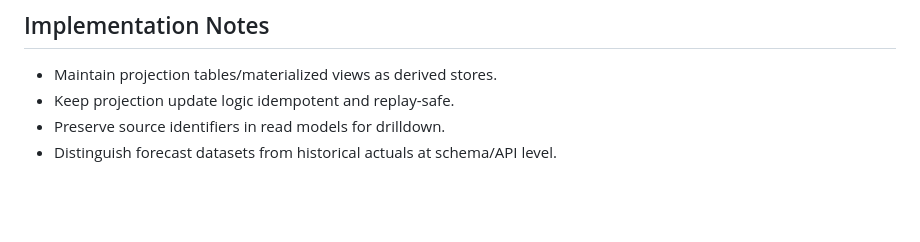
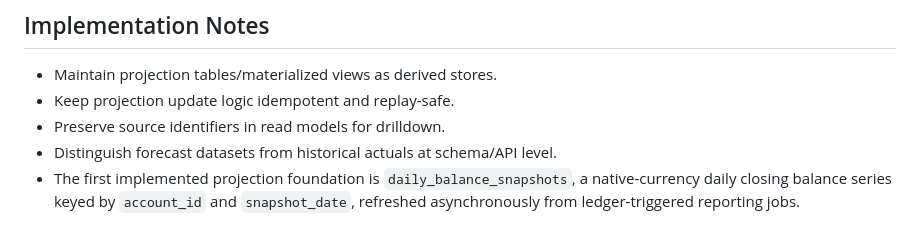
Before and after one commit to mberrueta/aurum-finance, a Markdown page: docs/adr/0017-reporting-and-read-model-architecture.md, the part around the change. Rendered like a GitHub page; blank space fills up the shorter version.

```diff
--- a/docs/adr/0017-reporting-and-read-model-architecture.md
+++ b/docs/adr/0017-reporting-and-read-model-architecture.md
@@ -169,3 +169,7 @@ This design explicitly avoids:
 - Keep projection update logic idempotent and replay-safe.
 - Preserve source identifiers in read models for drilldown.
 - Distinguish forecast datasets from historical actuals at schema/API level.
+- The first implemented projection foundation is `daily_balance_snapshots`, a
+  native-currency daily closing balance series keyed by `account_id` and
+  `snapshot_date`, refreshed asynchronously from ledger-triggered reporting
+  jobs.
```
Also changed, not shown: docs/domain-model.md (+31 -5 lines), docs/qa/test_plan.md (deleted, +0 -155 lines).
